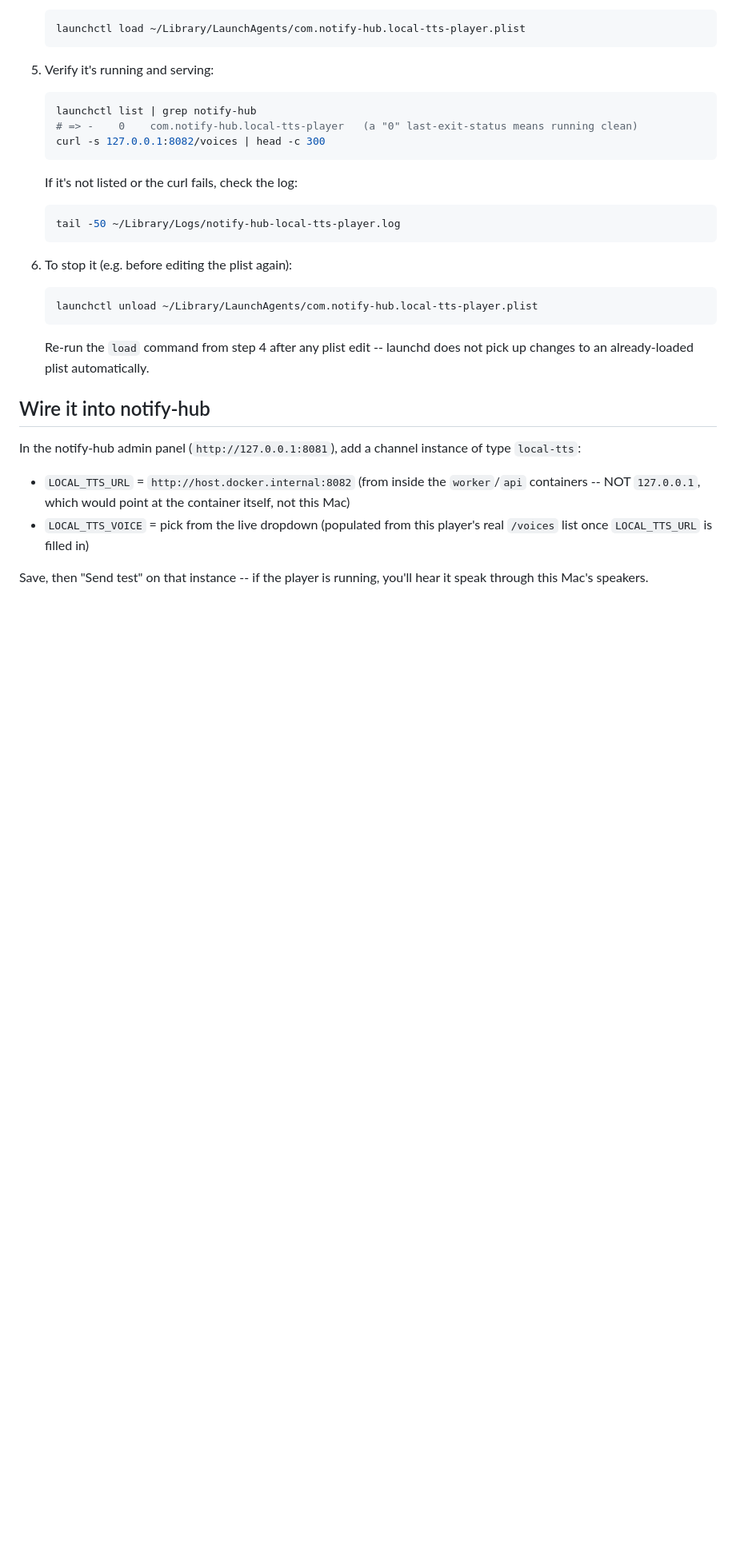
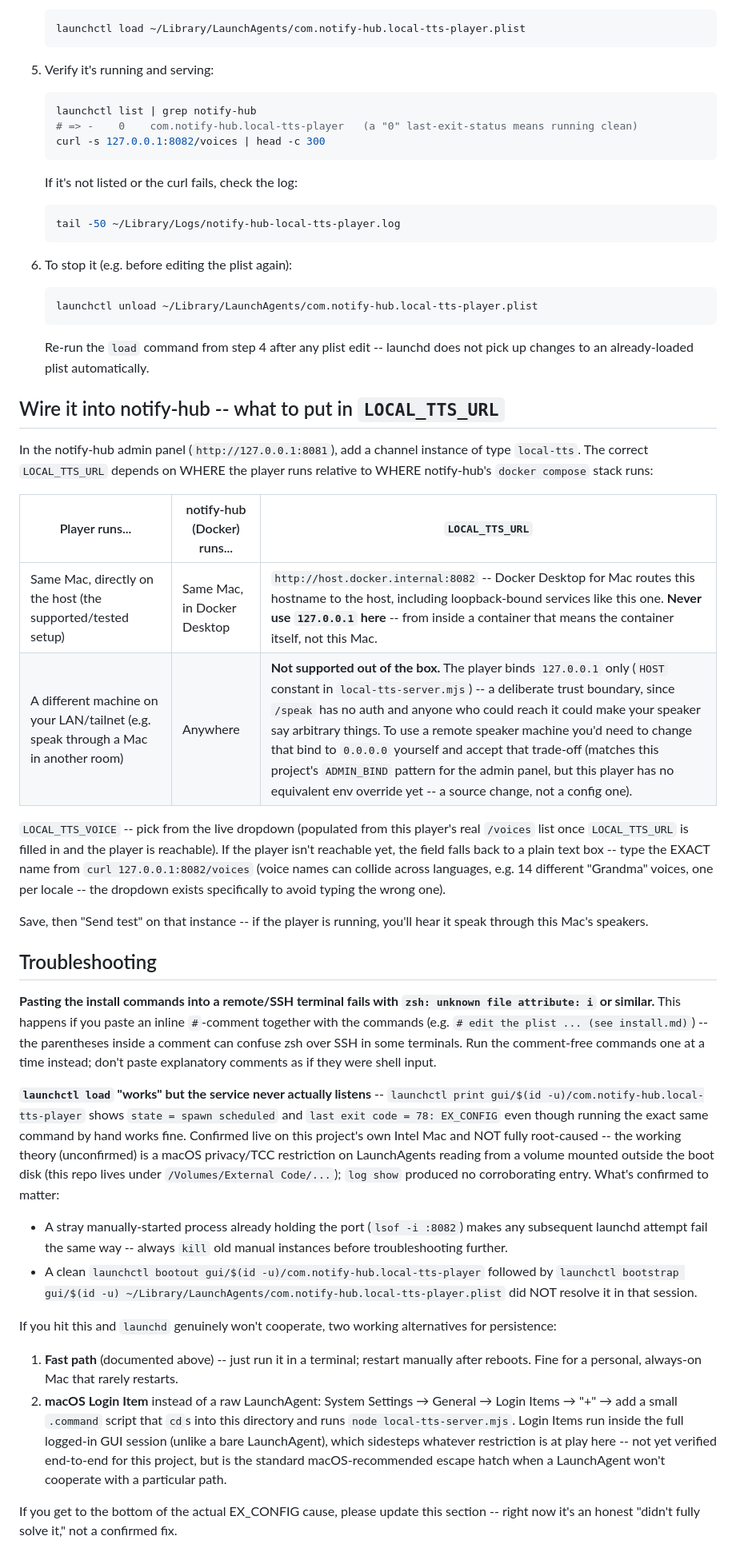
Before and after one commit to richardfcampos/notify-hub, a Markdown page: clients/local-tts-player/install.md, the part around the change. Shown at 80% size. Drawn GitHub-style; blank space fills up the shorter version.

Commit message:
docs(client): document LOCAL_TTS_URL scenarios and launchd troubleshooting
Clarifies the two real LOCAL_TTS_URL cases (same-host via
host.docker.internal vs. a remote speaker machine, which the
127.0.0.1-only bind doesn't support out of the box) and records the
live-discovered launchd EX_CONFIG failure (unconfirmed root cause) plus
two working fallbacks (foreground process, macOS Login Item), so anyone
else hitting the same thing isn't starting from zero.

```diff
--- a/clients/local-tts-player/install.md
+++ b/clients/local-tts-player/install.md
@@ -95,16 +95,68 @@ PORT=8090 DEFAULT_VOICE=Joana node clients/local-tts-player/local-tts-server.mjs
    Re-run the `load` command from step 4 after any plist edit -- launchd
    does not pick up changes to an already-loaded plist automatically.
 
-## Wire it into notify-hub
+## Wire it into notify-hub -- what to put in `LOCAL_TTS_URL`
 
 In the notify-hub admin panel (`http://127.0.0.1:8081`), add a channel
-instance of type `local-tts`:
+instance of type `local-tts`. The correct `LOCAL_TTS_URL` depends on WHERE
+the player runs relative to WHERE notify-hub's `docker compose` stack runs:
 
-- `LOCAL_TTS_URL` = `http://host.docker.internal:8082` (from inside the
-  `worker`/`api` containers -- NOT `127.0.0.1`, which would point at the
-  container itself, not this Mac)
-- `LOCAL_TTS_VOICE` = pick from the live dropdown (populated from this
-  player's real `/voices` list once `LOCAL_TTS_URL` is filled in)
+| Player runs... | notify-hub (Docker) runs... | `LOCAL_TTS_URL` |
+| --------------- | ---------------------------- | ---------------- |
+| Same Mac, directly on the host (the supported/tested setup) | Same Mac, in Docker Desktop | `http://host.docker.internal:8082` -- Docker Desktop for Mac routes this hostname to the host, including loopback-bound services like this one. **Never use `127.0.0.1` here** -- from inside a container that means the container itself, not this Mac. |
+| A different machine on your LAN/tailnet (e.g. speak through a Mac in another room) | Anywhere | **Not supported out of the box.** The player binds `127.0.0.1` only (`HOST` constant in `local-tts-server.mjs`) -- a deliberate trust boundary, since `/speak` has no auth and anyone who could reach it could make your speaker say arbitrary things. To use a remote speaker machine you'd need to change that bind to `0.0.0.0` yourself and accept that trade-off (matches this project's `ADMIN_BIND` pattern for the admin panel, but this player has no equivalent env override yet -- a source change, not a config one). |
+
+`LOCAL_TTS_VOICE` -- pick from the live dropdown (populated from this
+player's real `/voices` list once `LOCAL_TTS_URL` is filled in and the
+player is reachable). If the player isn't reachable yet, the field falls
+back to a plain text box -- type the EXACT name from `curl 127.0.0.1:8082/voices`
+(voice names can collide across languages, e.g. 14 different "Grandma"
+voices, one per locale -- the dropdown exists specifically to avoid typing
+the wrong one).
 
 Save, then "Send test" on that instance -- if the player is running, you'll
 hear it speak through this Mac's speakers.
+
+## Troubleshooting
+
+**Pasting the install commands into a remote/SSH terminal fails with
+`zsh: unknown file attribute: i` or similar.** This happens if you paste an
+inline `#`-comment together with the commands (e.g. `# edit the plist ...
+(see install.md)`) -- the parentheses inside a comment can confuse zsh over
+SSH in some terminals. Run the comment-free commands one at a time instead;
+don't paste explanatory comments as if they were shell input.
+
+**`launchctl load` "works" but the service never actually listens** --
+`launchctl print gui/$(id -u)/com.notify-hub.local-tts-player` shows
+`state = spawn scheduled` and `last exit code = 78: EX_CONFIG` even though
+running the exact same command by hand works fine. Confirmed live on this
+project's own Intel Mac and NOT fully root-caused -- the working theory
+(unconfirmed) is a macOS privacy/TCC restriction on LaunchAgents reading
+from a volume mounted outside the boot disk (this repo lives under
+`/Volumes/External Code/...`); `log show` produced no corroborating entry.
+What's confirmed to matter:
+
+- A stray manually-started process already holding the port
+  (`lsof -i :8082`) makes any subsequent launchd attempt fail the same way
+  -- always `kill` old manual instances before troubleshooting further.
+- A clean `launchctl bootout gui/$(id -u)/com.notify-hub.local-tts-player`
+  followed by `launchctl bootstrap gui/$(id -u) ~/Library/LaunchAgents/com.notify-hub.local-tts-player.plist`
+  did NOT resolve it in that session.
+
+If you hit this and `launchd` genuinely won't cooperate, two working
+alternatives for persistence:
+
+1. **Fast path** (documented above) -- just run it in a terminal; restart
+   manually after reboots. Fine for a personal, always-on Mac that rarely
+   restarts.
+2. **macOS Login Item** instead of a raw LaunchAgent: System Settings →
+   General → Login Items → "+" → add a small `.command` script that `cd`s
+   into this directory and runs `node local-tts-server.mjs`. Login Items
+   run inside the full logged-in GUI session (unlike a bare LaunchAgent),
+   which sidesteps whatever restriction is at play here -- not yet verified
+   end-to-end for this project, but is the standard macOS-recommended
+   escape hatch when a LaunchAgent won't cooperate with a particular path.
+
+If you get to the bottom of the actual EX_CONFIG cause, please update this
+section -- right now it's an honest "didn't fully solve it," not a
+confirmed fix.
```
Also changed, not shown: README.md (+12 -4 lines).
